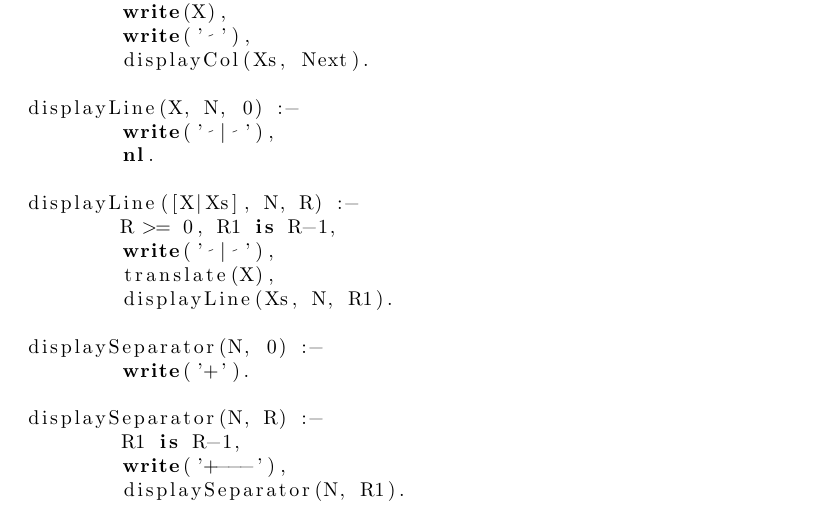
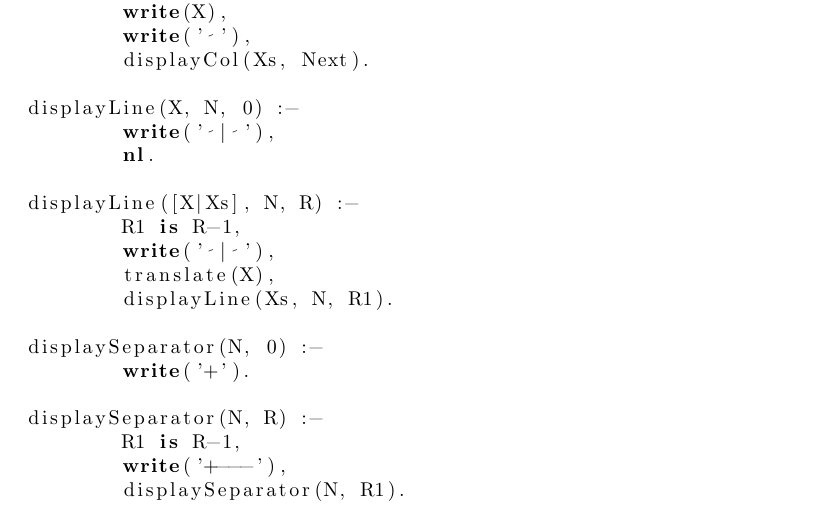
Before and after one commit to DiogoMCampos/PLOG, a LaTeX document (Report/Report1.tex): part of page 4 of 5, cut so that both start at the same text. Compiled offline with pdfLaTeX.

Commit message:
Eliminated unnecessary comparison

```diff
--- a/Report/Report1.tex
+++ b/Report/Report1.tex
@@ -211,7 +211,7 @@ displayLine(X, N, 0) :-
 	nl.
 
 displayLine([X|Xs], N, R) :-
-	R >= 0, R1 is R-1,
+	R1 is R-1,
 	write(' | '),
 	translate(X),
 	displayLine(Xs, N, R1).
```
Also changed, not shown: Report/Report1.tex (2 more changed lines), 1 other file.
